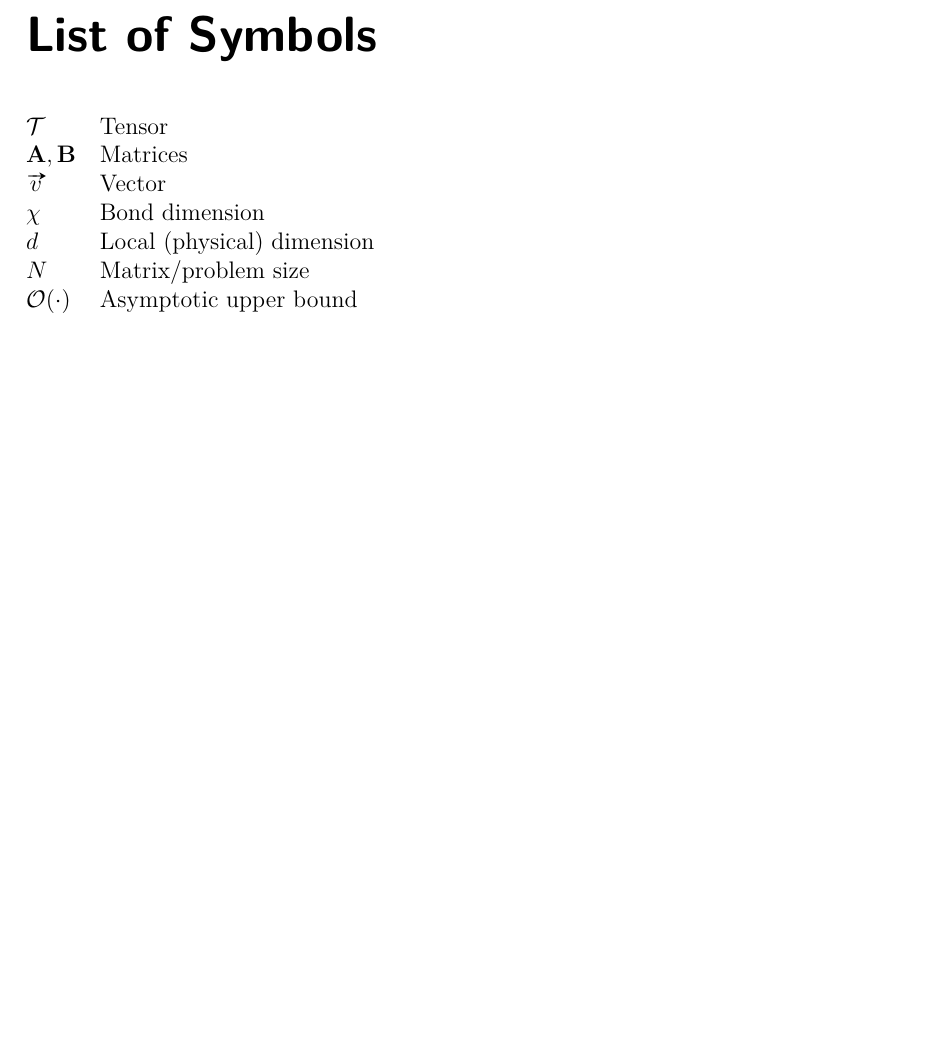
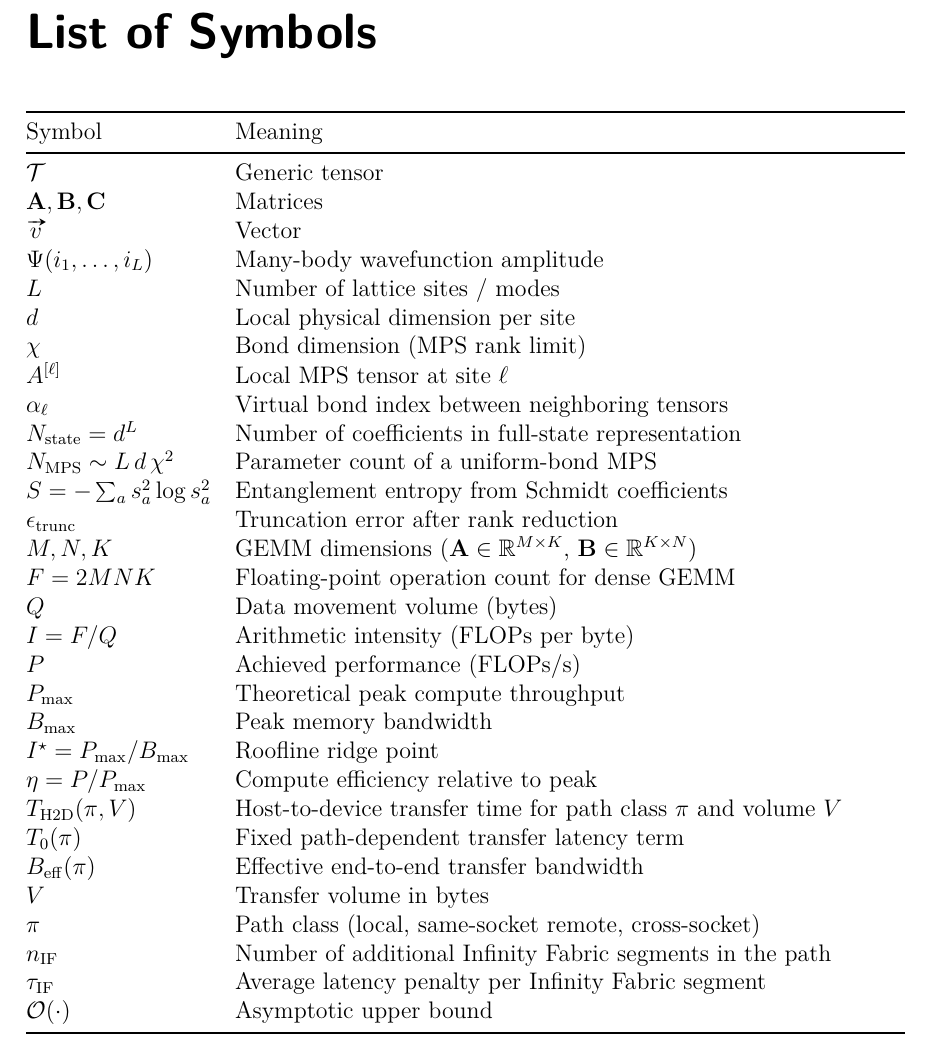
Before and after one commit to Daniel-Sinkin/Master-Thesis, a LaTeX thesis (main.tex, which reads tex/symbols.tex): part of page 11 of 73, cut so that both start at the same text, the shorter picture padded with empty space. Compiled offline with XeLaTeX.

Commit message:
Mdae symbols more extensive

```diff
--- a/tex/symbols.tex
+++ b/tex/symbols.tex
@@ -1,10 +1,37 @@
 % tex/symbols.tex
-\begin{tabular}{@{}ll@{}}
-  $\tensor{T}$           & Tensor \\
-  $\mat{A}, \mat{B}$     & Matrices \\
-  $\vect{v}$             & Vector \\
-  $\chi$                 & Bond dimension \\
-  $d$                    & Local (physical) dimension \\
-  $N$                    & Matrix/problem size \\
-  $\BigO(\cdot)$         & Asymptotic upper bound \\
-\end{tabular}
+\begin{tabularx}{\textwidth}{@{}lX@{}}
+  \toprule
+  Symbol & Meaning \\
+  \midrule
+  $\tensor{T}$ & Generic tensor \\
+  $\mat{A},\mat{B},\mat{C}$ & Matrices \\
+  $\vect{v}$ & Vector \\
+  $\Psi(i_1,\dots,i_L)$ & Many-body wavefunction amplitude \\
+  $L$ & Number of lattice sites / modes \\
+  $d$ & Local physical dimension per site \\
+  $\chi$ & Bond dimension (MPS rank limit) \\
+  $A^{[\ell]}$ & Local MPS tensor at site $\ell$ \\
+  $\alpha_\ell$ & Virtual bond index between neighboring tensors \\
+  $N_{\text{state}}=d^L$ & Number of coefficients in full-state representation \\
+  $N_{\text{MPS}}\sim L\,d\,\chi^2$ & Parameter count of a uniform-bond MPS \\
+  $S=-\sum_a s_a^2\log s_a^2$ & Entanglement entropy from Schmidt coefficients \\
+  $\epsilon_{\text{trunc}}$ & Truncation error after rank reduction \\
+  $M,N,K$ & GEMM dimensions ($\mat{A}\in\R^{M\times K}$, $\mat{B}\in\R^{K\times N}$) \\
+  $F=2MNK$ & Floating-point operation count for dense GEMM \\
+  $Q$ & Data movement volume (bytes) \\
+  $I=F/Q$ & Arithmetic intensity (FLOPs per byte) \\
+  $P$ & Achieved performance (FLOPs/s) \\
+  $P_{\max}$ & Theoretical peak compute throughput \\
+  $B_{\max}$ & Peak memory bandwidth \\
+  $I^\star=P_{\max}/B_{\max}$ & Roofline ridge point \\
+  $\eta=P/P_{\max}$ & Compute efficiency relative to peak \\
+  $T_{\mathrm{H2D}}(\pi,V)$ & Host-to-device transfer time for path class $\pi$ and volume $V$ \\
+  $T_0(\pi)$ & Fixed path-dependent transfer latency term \\
+  $B_{\mathrm{eff}}(\pi)$ & Effective end-to-end transfer bandwidth \\
+  $V$ & Transfer volume in bytes \\
+  $\pi$ & Path class (local, same-socket remote, cross-socket) \\
+  $n_{\mathrm{IF}}$ & Number of additional Infinity Fabric segments in the path \\
+  $\tau_{\mathrm{IF}}$ & Average latency penalty per Infinity Fabric segment \\
+  $\BigO(\cdot)$ & Asymptotic upper bound \\
+  \bottomrule
+\end{tabularx}
```
